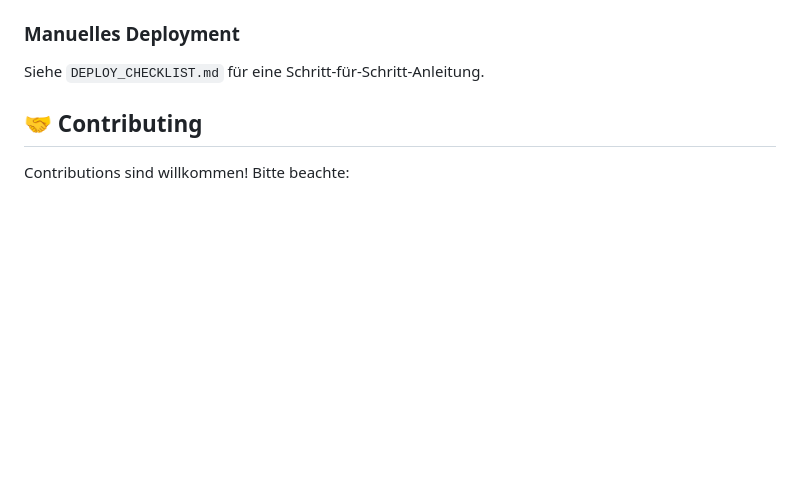
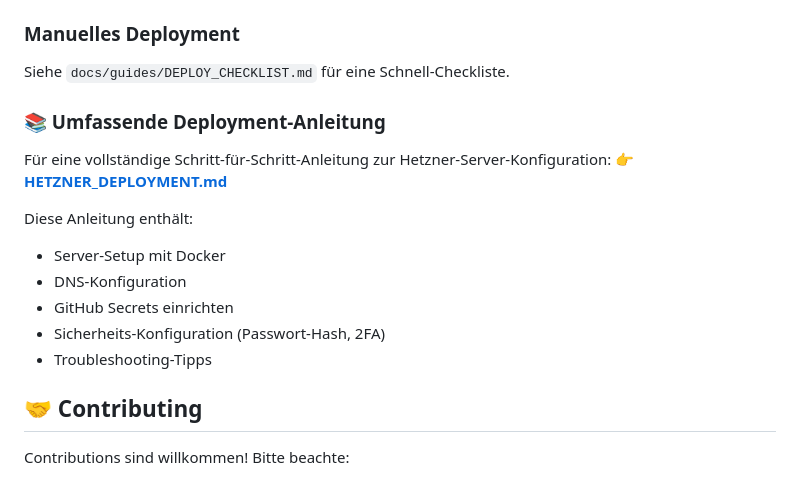
Before and after one commit to Festas/Link-in-Bio, a Markdown page: README.md, the part around the change. GitHub-like rendering; blank space fills up the shorter version.

Commit message:
Add comprehensive Hetzner deployment guide and fix review comments
Co-authored-by: Festas <245144013+Festas@users.noreply.github.com>

```diff
--- a/README.md
+++ b/README.md
@@ -310,7 +310,19 @@ Das Repository enthält einen Deployment-Workflow (`.github/workflows/deploy.yml
 
 ### Manuelles Deployment
 
-Siehe `DEPLOY_CHECKLIST.md` für eine Schritt-für-Schritt-Anleitung.
+Siehe `docs/guides/DEPLOY_CHECKLIST.md` für eine Schnell-Checkliste.
+
+### 📚 Umfassende Deployment-Anleitung
+
+Für eine vollständige Schritt-für-Schritt-Anleitung zur Hetzner-Server-Konfiguration:
+👉 **[HETZNER_DEPLOYMENT.md](./docs/HETZNER_DEPLOYMENT.md)**
+
+Diese Anleitung enthält:
+- Server-Setup mit Docker
+- DNS-Konfiguration
+- GitHub Secrets einrichten
+- Sicherheits-Konfiguration (Passwort-Hash, 2FA)
+- Troubleshooting-Tipps
 
 ## 🤝 Contributing
 
```
Also changed, not shown: docs/HETZNER_DEPLOYMENT.md (added, +433 -0 lines).
